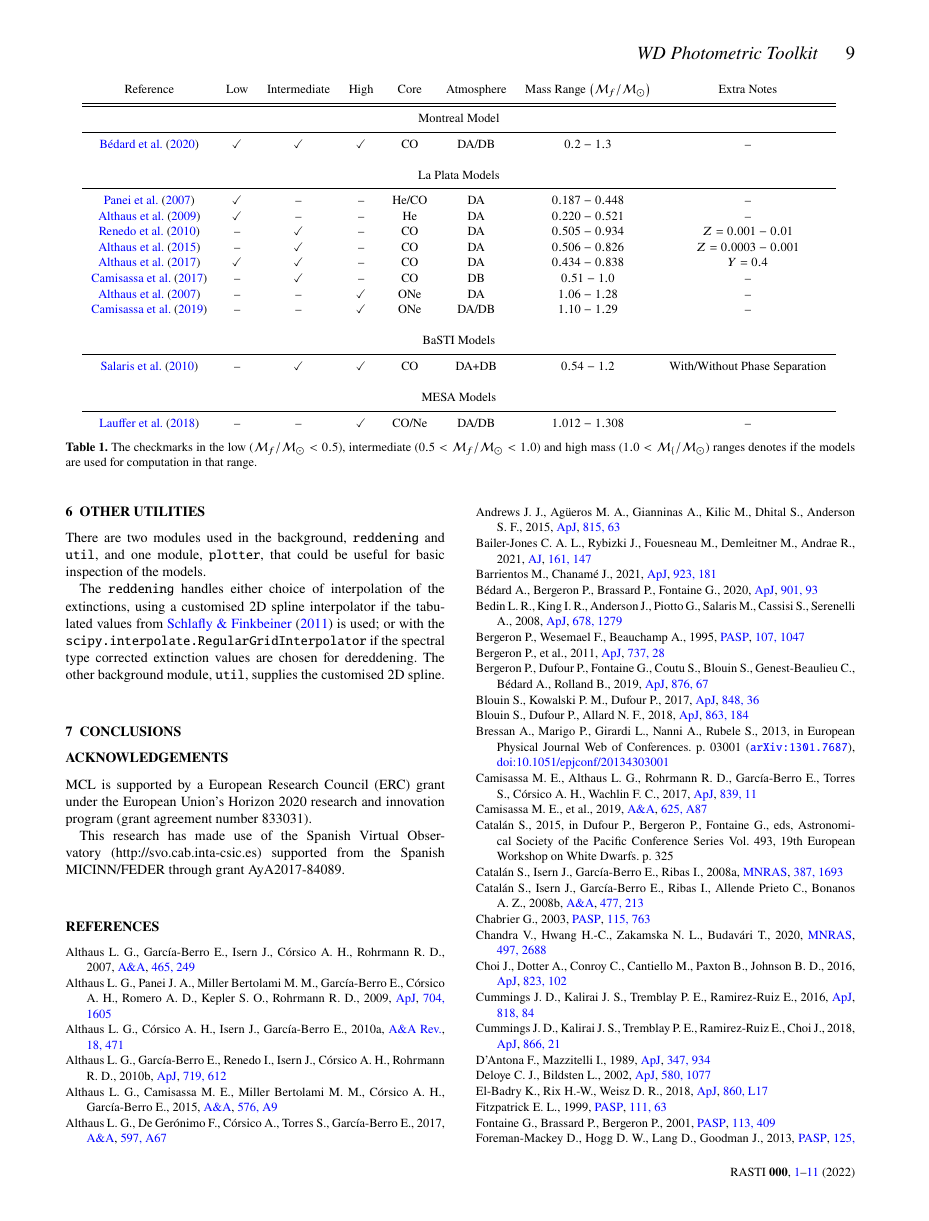
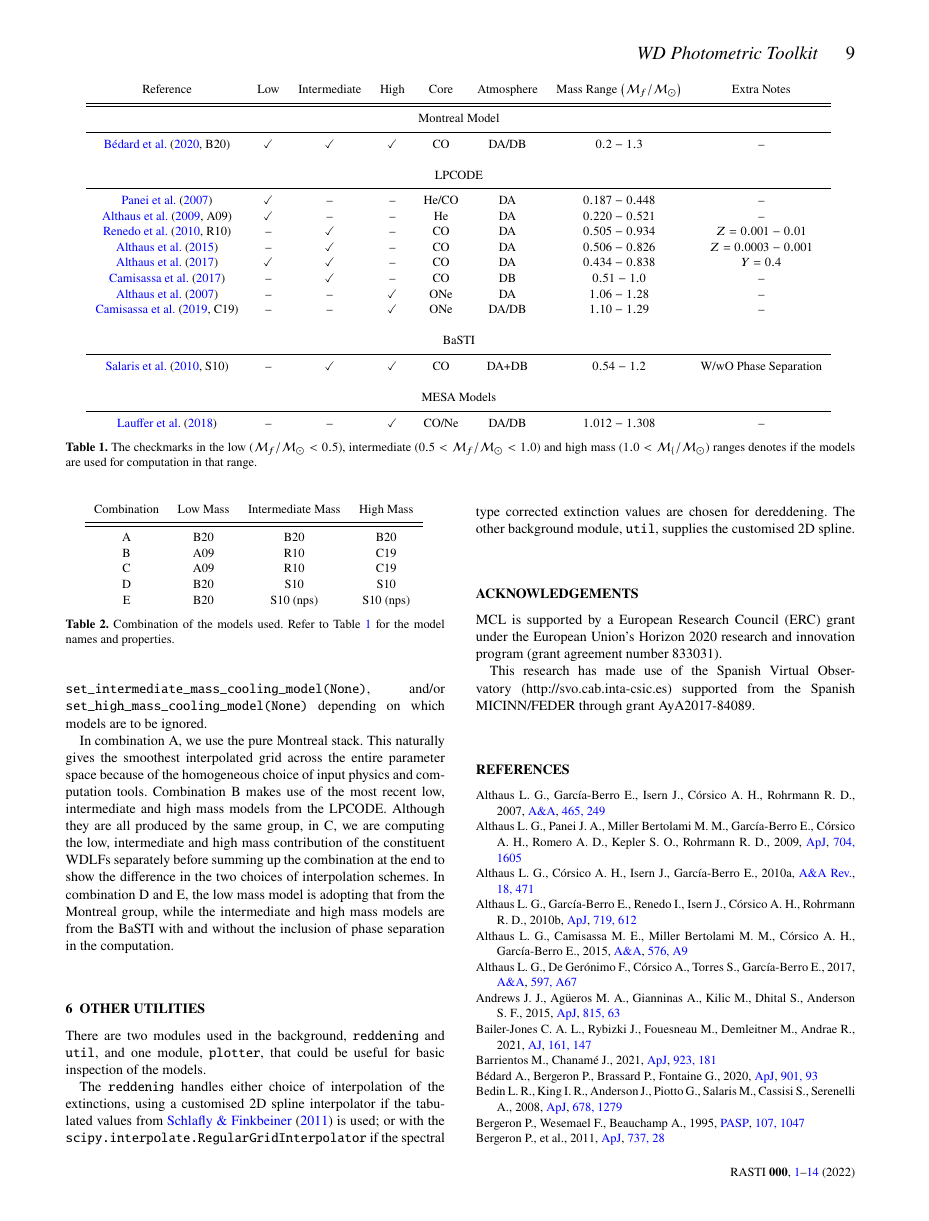
Before and after one commit to cylammarco/WDPhotTools_article, a LaTeX document (WDPhotTools.tex): page 9 of 13 before the commit and page 9 of 14 after it. Compiled offline with pdfLaTeX; a LaTeX package or settings file that is missing is left out.

Commit message:
Updates from Overleaf

```diff
--- a/WDPhotTools.tex
+++ b/WDPhotTools.tex
@@ -66,12 +66,13 @@
 % The list of authors, and the short list which is used in the headers.
 % If you need two or more lines of authors, add an extra line using \newauthor
 \author[M. C. Lam et al.]{
-Marco C. Lam,$^{1}$\thanks{E-mail: lam@tau.ac.il}
-A. N. Other,$^{2}$
+M. C. Lam$^{1}$\thanks{E-mail: lam@tau.ac.il},
+K. W. Yuen$^{2}$,
 and another Author$^{3}$
 \\
 % List of institutions
-$^{1}$School of Physics and Astronomy, Tel Aviv University, Tel Aviv, Israel 69978
+$^{1}$School of Physics and Astronomy, Tel Aviv University, Tel Aviv, Israel 69978\\
+$^{2}$Department of Computing, Goldsmith, The University of London, New Cross, London, UK SE14 6NW
 }
 
 % These dates will be filled out by the publisher
@@ -903,22 +907,22 @@ refferred to Table~\ref{tab:cooling_models}.
         Reference             &    Low     & Intermediate &    High    &  Core & Atmosphere &           Mass Range $\left(\mathcal{M}_f/\msun\right)$ & Extra Notes \\\hline\hline
 
         \multicolumn{8}{c}{Montreal Model} \\\hline
-        \citet{2020ApJ...901...93B} & \checkmark &  \checkmark  & \checkmark &    CO &      DA/DB &            $0.2-1.3$             & -- \\
+        \citet[][B20]{2020ApJ...901...93B} & \checkmark &  \checkmark  & \checkmark &    CO &      DA/DB &            $0.2-1.3$             & -- \\
         &&&&&&&\\
 
-        \multicolumn{8}{c}{La Plata Models} \\\hline
+        \multicolumn{8}{c}{LPCODE} \\\hline
         \citet{2007MNRAS.382..779P} & \checkmark &      --      &     --     & He/CO &         DA &          $0.187-0.448$           & -- \\
-        \citet{2009ApJ...704.1605A} & \checkmark &      --      &     --     &    He &         DA &          $0.220-0.521$           & -- \\
-        \citet{2010ApJ...717..183R} &     --     &  \checkmark  &     --     &    CO &         DA &          $0.505-0.934$           & $Z=0.001-0.01$ \\
+        \citet[][A09]{2009ApJ...704.1605A} & \checkmark &      --      &     --     &    He &         DA &          $0.220-0.521$           & -- \\
+        \citet[][R10]{2010ApJ...717..183R}&     --     &  \checkmark  &     --     &    CO &         DA &          $0.505-0.934$           & $Z=0.001-0.01$ \\
         {\citet{2015A&A...576A...9A}} &     --     &  \checkmark  &     --     &    CO &         DA &          $0.506-0.826$           & $Z=0.0003-0.001$ \\
         {\citet{2017A&A...597A..67A}} & \checkmark &  \checkmark  &     --     &    CO &         DA &          $0.434-0.838$           & $Y=0.4$ \\
         \citet{2017ApJ...839...11C} &     --     &  \checkmark  &     --     &    CO &         DB &           $0.51-1.0$             & -- \\
         {\citet{2007A&A...465..249A}} &     --     &      --      & \checkmark &   ONe &         DA &           $1.06-1.28$            & -- \\
-        {\citet{2019A&A...625A..87C}} &     --     &      --      & \checkmark &   ONe &      DA/DB &           $1.10-1.29$            & -- \\
+        {\citet[][C19]{2019A&A...625A..87C}}&     --     &      --      & \checkmark &   ONe &      DA/DB &           $1.10-1.29$            & -- \\
         &&&&&&&\\
 
-        \multicolumn{8}{c}{BaSTI Models} \\\hline
-        \citet{2010ApJ...716.1241S} &     --     &  \checkmark  & \checkmark &    CO &      DA+DB &           $0.54-1.2$             & With/Without Phase Separation\\
+        \multicolumn{8}{c}{BaSTI} \\\hline
+        \citet[][S10]{2010ApJ...716.1241S}&     --     &  \checkmark  & \checkmark &    CO &      DA+DB &           $0.54-1.2$             & W/wO Phase Separation\\
         &&&&&&&\\
 
         \multicolumn{8}{c}{MESA Models} \\\hline
@@ -1041,4 +1051,33 @@ There are too many possible combination of cooling models, so in Figure~\ref{fig
+\texttt{set\_intermediate\_mass\_cooling\_model(None)}, and/or
+\texttt{set\_high\_mass\_cooling\_model(None)} depending on which models are
+to be ignored.
 
+In combination A, we use the pure Montreal stack. This naturally gives the
+smoothest interpolated grid across the entire parameter space because of the
+homogeneous choice of input physics and computation tools. Combination B makes
+use of the most recent low, intermediate and high mass models from the LPCODE.
+Although they are all produced by the same group, in C, we are computing the
+low, intermediate and high mass contribution of the constituent WDLFs
+separately before summing up the combination at the end to show the difference
+in the two choices of interpolation schemes. In combination D and E, the low
+mass model is adopting that from the Montreal group, while the intermediate and
+high mass models are from the BaSTI with and without the inclusion of phase
+separation in the computation.
+
+\begin{table}
+    \centering
+    \begin{tabular}{c|ccc}
+        Combination & Low Mass & Intermediate Mass & High Mass \\ \hline\hline
+        A     & B20      & B20               & B20 \\
+        B     & A09      & R10               & C19 \\
+        C     & A09      & R10               & C19 \\
+        D     & B20      & S10               & S10 \\
+        E     & B20      & S10~(nps)         & S10~(nps) \\
+    \end{tabular}
+    \caption{Combination of the models used. Refer to
+    Table~\ref{tab:cooling_models} for the model names and properties.}
+    \label{tab:cooling_model_combination}
+\end{table}
 
 \begin{figure*}
     \centering
@@ -1061,10 +1099,6 @@ from \citet{2011ApJ...737..103S} is used; or with the
 \verb+scipy.interpolate.RegularGridInterpolator+ if the spectral type corrected
 extinction values are chosen for dereddening. The other background module,
 \texttt{util}, supplies the customised 2D spline.
-
-
-\section{Conclusions}
-%%%%%%%%%%%%%%%%%%%%%%%%%%%%%%%%%%%%%%%%%%%%%%%%%%%%%%%%%%%%%%%%%%%%%%%%%%%%%%%%
 
 
 \section*{Acknowledgements}
```
Also changed, not shown: WDPhotTools.bib (+0 -18 lines), WDPhotTools.tex (24 more changed lines).
